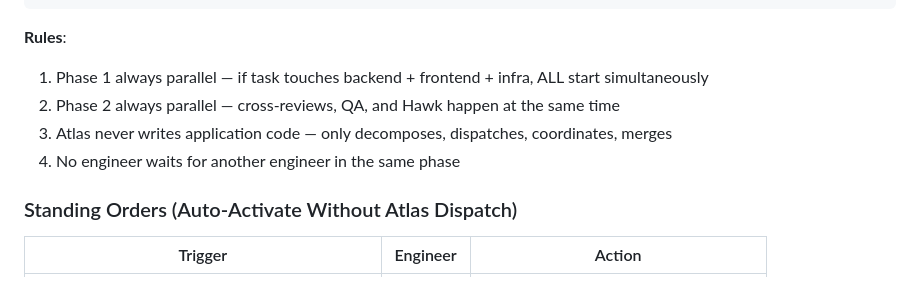
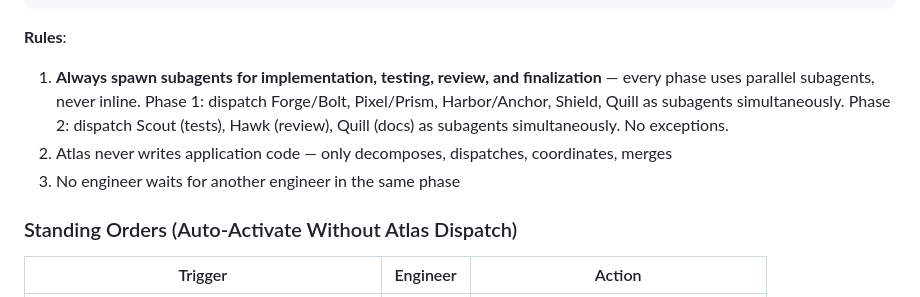
Before and after one commit to volehuy1998/subtitle-generator, a Markdown page: CLAUDE.md, the part around the change. Drawn GitHub-style.

Commit message:
docs: consolidate parallel execution rules into single subagent mandate
Replace Rules 1-2 (phase-level parallelism) with a single rule:
"Always spawn subagents for implementation, testing, review, and
finalization." This covers both phases and mandates subagent dispatch
as the execution method, not just parallel ordering.

Co-Authored-By: Claude Opus 4.6 (1M context) <noreply@anthropic.com>

````diff
--- a/CLAUDE.md
+++ b/CLAUDE.md
@@ -119,10 +119,9 @@ Task arrives at Atlas
 ```
 
 **Rules**:
-1. Phase 1 always parallel — if task touches backend + frontend + infra, ALL start simultaneously
-2. Phase 2 always parallel — cross-reviews, QA, and Hawk happen at the same time
-3. Atlas never writes application code — only decomposes, dispatches, coordinates, merges
-4. No engineer waits for another engineer in the same phase
+1. **Always spawn subagents for implementation, testing, review, and finalization** — every phase uses parallel subagents, never inline. Phase 1: dispatch Forge/Bolt, Pixel/Prism, Harbor/Anchor, Shield, Quill as subagents simultaneously. Phase 2: dispatch Scout (tests), Hawk (review), Quill (docs) as subagents simultaneously. No exceptions.
+2. Atlas never writes application code — only decomposes, dispatches, coordinates, merges
+3. No engineer waits for another engineer in the same phase
 
 ### Standing Orders (Auto-Activate Without Atlas Dispatch)
 | Trigger | Engineer | Action |
````
